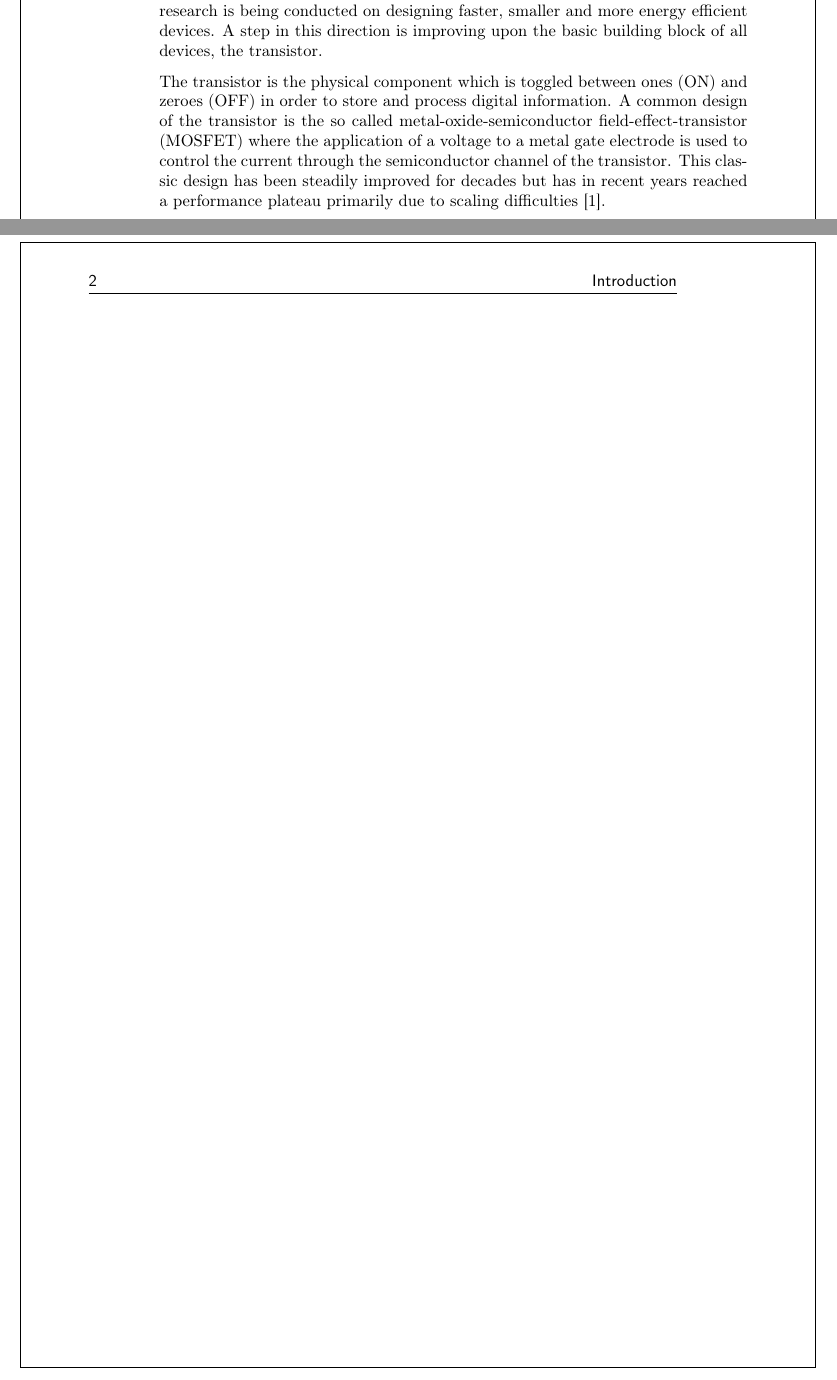
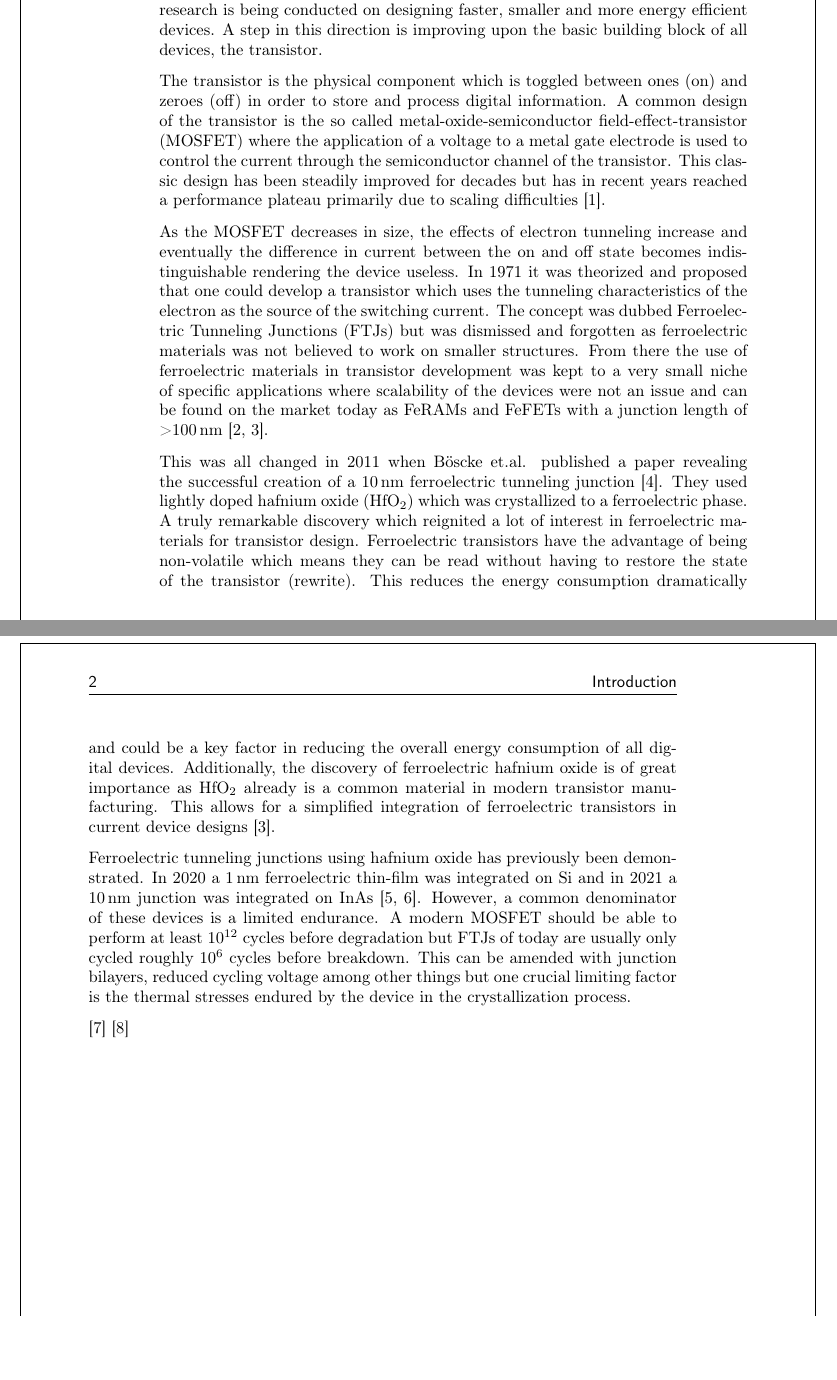
Before and after one commit to Theeoi/Thesis, a LaTeX thesis (Exjobbreport.tex): two parts of pages 15 and 16 of 48, joined at a grey line, cut so that both start at the same text, the shorter picture padded with empty space. Compiled offline with pdfLaTeX.

Commit message:
Introduction continued

```diff
--- a/Exjobbreport.tex
+++ b/Exjobbreport.tex
@@ -107,8 +107,8 @@ lot of research is being conducted on designing faster, smaller and more energy
 efficient devices. A step in this direction is improving upon the basic
 building block of all devices, the transistor.
 
-The transistor is the physical component which is toggled between ones (ON) and
-zeroes (OFF) in order to store and process digital information. A common design
+The transistor is the physical component which is toggled between ones (on) and
+zeroes (off) in order to store and process digital information. A common design
 of the transistor is the so called metal-oxide-semiconductor
 field-effect-transistor (MOSFET) where the application of a voltage to a metal gate
 electrode is used to control the current through the semiconductor channel of the
@@ -117,18 +117,53 @@ in recent years reached a performance plateau primarily due to scaling
 difficulties \cite{ratnech2021advancement}.
 
 % Review of FE and FTJs from 2014. FTJ in 1971 -> forgotten
-% FeRAMs commecially available.
-\cite{garcia2014ferroelectric}
+% FeRAMs commercially available.
+As the MOSFET decreases in size, the effects of electron tunneling increase and
+eventually the difference in current between the on and off state becomes
+indistinguishable rendering the device useless. In 1971 it was theorized and
+proposed that one could develop a transistor which uses the tunneling
+characteristics of the electron as the source of the switching current. The
+concept was dubbed Ferroelectric Tunneling Junctions (FTJs) but was dismissed
+and forgotten as ferroelectric materials was not believed to work on smaller
+structures. From there the use of ferroelectric materials in transistor
+development was kept to a very small niche of specific applications where
+scalability of the devices were not an issue and can be found on the market
+today as FeRAMs and FeFETs with a junction length of >\SI{100}{\nano\meter}
+\cite{garcia2014ferroelectric, mikolajick2020past}.
 
 % Overview of FE and its uses. Mention of HZO and its perks/drawbacks.
 % First paper reporting on FE HZO.
-\cite{mikolajick2020past, boscke2011ferroelectricity}
+This was all changed in 2011 when Böscke et.al. published a paper revealing the
+successful creation of a \SI{10}{\nano\meter} ferroelectric tunneling junction
+\cite{boscke2011ferroelectricity}. They used lightly doped hafnium oxide
+(\ce{HfO2}) which was crystallized to a ferroelectric phase. A truly remarkable
+discovery which reignited a lot of interest in ferroelectric materials for
+transistor design. Ferroelectric transistors have the advantage of being
+non-volatile which means they can be read without having to restore the state
+of the transistor (rewrite). This reduces the energy consumption dramatically
+and could be a key factor in reducing the overall energy consumption of all
+digital devices. Additionally, the discovery of ferroelectric hafnium oxide is
+of great importance as \ce{HfO2} already is a common material in modern transistor
+manufacturing. This allows for a simplified integration of ferroelectric
+transistors in current device designs \cite{mikolajick2020past}.
 
 % Demonstrating a functional FTJ (on Si)
-\cite{cheema2020one, grenouillet2020nanosecond}
+Ferroelectric tunneling junctions using hafnium oxide has previously been
+demonstrated. In 2020 a \SI{1}{\nano\meter} ferroelectric thin-film was
+integrated on \ce{Si} and in 2021 a \SI{10}{\nano\meter} junction was
+integrated on \ce{InAs} \cite{cheema2020one, athle2021effects}. However, a
+common denominator of these devices is a limited endurance. A modern MOSFET
+should be able to perform at least $10^{12}$ cycles before degradation but FTJs
+of today are usually only cycled roughly $10^6$ cycles before breakdown. This
+can be amended with junction bilayers, reduced cycling voltage among other
+things but one crucial limiting factor is the thermal stresses endured by the
+device in the crystallization process.
 
 % Foundations of FLA processing of HZO
+% Successful integration in production environment (thermal budget and all
+% using nanosecond laser annealing.)
 \cite{oconnor2018stabilization}
+\cite{grenouillet2020nanosecond}
 
 %%%%%%%%%%%%%%%%%%%%%%%%%%%
 \chapter{Ferroelectric Junctions}\label{ch:ferro}
```
Also changed, not shown: Exjobbreport.bib (+16 -0 lines).
